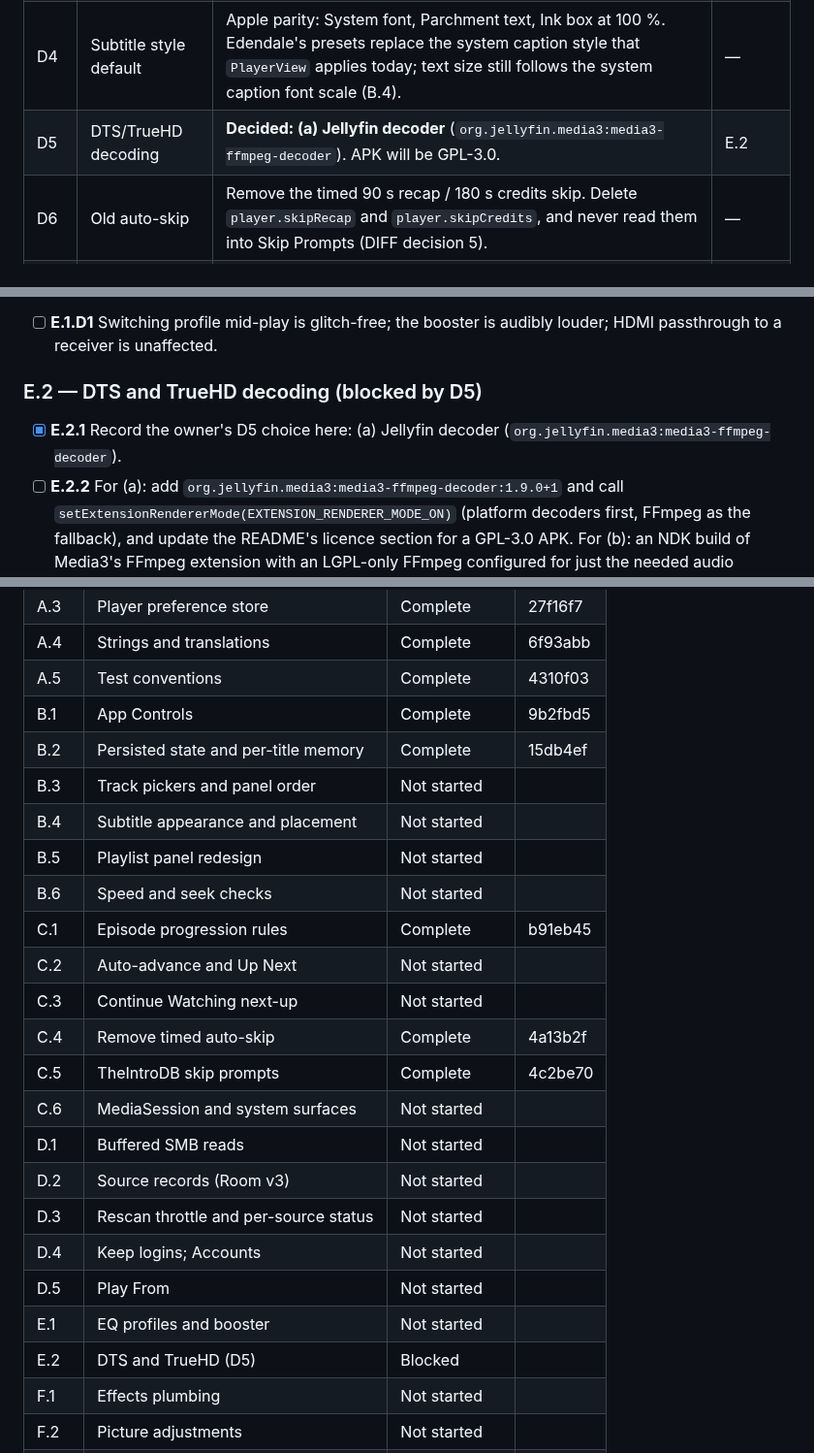
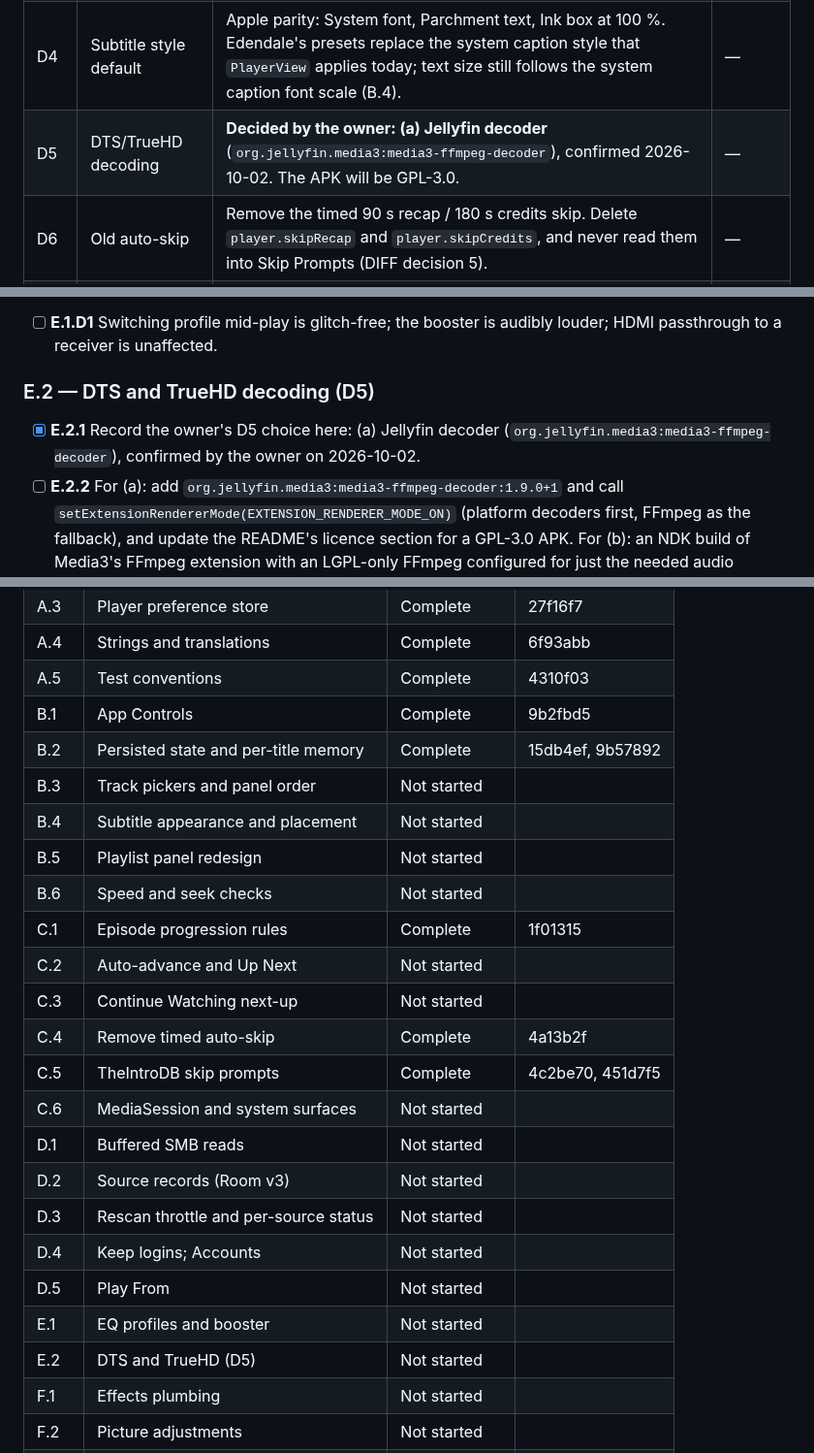
Before and after one commit to Ju-Long/Edendale, a Markdown page: ENHANCEMENT.md, 3 parts joined by grey strips. Shown at 97% size. Drawn GitHub-style.

Commit message:
Android 27.0: Review corrections to ENHANCEMENT.md
- A.2.3 and A.5.4 were ticked but not done: the device check wasn't run
  and no CI job was added. Both are unticked.
- C.1's Tracking row named b91eb45, which isn't on the branch; the
  commit is 1f01315.
- The owner confirmed D5 (a), the Jellyfin decoder, so E.2 is no longer
  blocked.
- The B.2 and C.5 rows list their fix commits, and the Handoff log
  records the review, the gate, and the lint baseline.

Co-Authored-By: Claude Opus 5.5 <noreply@anthropic.com>

```diff
--- a/ENHANCEMENT.md
+++ b/ENHANCEMENT.md
@@ -165,7 +165,7 @@ steps until they are answered.
 | D2 | TV hold speeds | Holding the remote's fast-forward or rewind key for 400 ms or more engages the right or left hold speed until the key is released. A shorter press skips by the App Controls length. Holding D-pad Left/Right keeps its current repeat-scrub. | — |
 | D3 | TV skip-prompt focus | While a skip prompt is visible, D-pad Down from the hidden-controls surface focuses the prompt. Otherwise Down keeps opening the timeline. | — |
 | D4 | Subtitle style default | Apple parity: System font, Parchment text, Ink box at 100 %. Edendale's presets replace the system caption style that `PlayerView` applies today; text size still follows the system caption font scale (B.4). | — |
-| D5 | DTS/TrueHD decoding | **Decided: (a) Jellyfin decoder** (`org.jellyfin.media3:media3-ffmpeg-decoder`). APK will be GPL-3.0. | E.2 |
+| D5 | DTS/TrueHD decoding | **Decided by the owner: (a) Jellyfin decoder** (`org.jellyfin.media3:media3-ffmpeg-decoder`), confirmed 2026-10-02. The APK will be GPL-3.0. | — |
 | D6 | Old auto-skip | Remove the timed 90 s recap / 180 s credits skip. Delete `player.skipRecap` and `player.skipCredits`, and never read them into Skip Prompts (DIFF decision 5). | — |
 | D7 | Hold-speed migration | None: Android never stored a hold speed, so everyone gets the new defaults, 0.5× and 2.0×. | — |
 | D8 | Accounts | Device-local only; excluded from backup and device transfer (DIFF decision 1). | — |
@@ -1041,9 +1041,9 @@ throughput below video bitrates over a phone hotspot, Tailscale, or a VPN.
 - [ ] **E.1.D1** Switching profile mid-play is glitch-free; the booster is
   audibly louder; HDMI passthrough to a receiver is unaffected.
 
-### E.2 — DTS and TrueHD decoding (blocked by D5)
-
-- [x] **E.2.1** Record the owner's D5 choice here: (a) Jellyfin decoder (`org.jellyfin.media3:media3-ffmpeg-decoder`).
+### E.2 — DTS and TrueHD decoding (D5)
+
+- [x] **E.2.1** Record the owner's D5 choice here: (a) Jellyfin decoder (`org.jellyfin.media3:media3-ffmpeg-decoder`), confirmed by the owner on 2026-10-02.
 - [ ] **E.2.2** For (a): add `org.jellyfin.media3:media3-ffmpeg-decoder:1.9.0+1`
   and call `setExtensionRendererMode(EXTENSION_RENDERER_MODE_ON)` (platform
   decoders first, FFmpeg as the fallback), and update the README's licence
@@ -1812,16 +1813,16 @@ H.9.1, H.10.1, H.12.1, I.2.1, and I.3.1.
 | A.4 | Strings and translations | Complete | 6f93abb |
 | A.5 | Test conventions | Complete | 4310f03 |
 | B.1 | App Controls | Complete | 9b2fbd5 |
-| B.2 | Persisted state and per-title memory | Complete | 15db4ef |
+| B.2 | Persisted state and per-title memory | Complete | 15db4ef, 9b57892 |
 | B.3 | Track pickers and panel order | Not started | |
 | B.4 | Subtitle appearance and placement | Not started | |
 | B.5 | Playlist panel redesign | Not started | |
 | B.6 | Speed and seek checks | Not started | |
-| C.1 | Episode progression rules | Complete | b91eb45 |
+| C.1 | Episode progression rules | Complete | 1f01315 |
 | C.2 | Auto-advance and Up Next | Not started | |
 | C.3 | Continue Watching next-up | Not started | |
 | C.4 | Remove timed auto-skip | Complete | 4a13b2f |
-| C.5 | TheIntroDB skip prompts | Complete | 4c2be70 |
+| C.5 | TheIntroDB skip prompts | Complete | 4c2be70, 451d7f5 |
 | C.6 | MediaSession and system surfaces | Not started | |
 | D.1 | Buffered SMB reads | Not started | |
 | D.2 | Source records (Room v3) | Not started | |
@@ -1829,7 +1830,7 @@ H.9.1, H.10.1, H.12.1, I.2.1, and I.3.1.
 | D.4 | Keep logins; Accounts | Not started | |
 | D.5 | Play From | Not started | |
 | E.1 | EQ profiles and booster | Not started | |
-| E.2 | DTS and TrueHD (D5) | Blocked | |
+| E.2 | DTS and TrueHD (D5) | Not started | |
 | F.1 | Effects plumbing | Not started | |
 | F.2 | Picture adjustments | Not started | |
 | F.3 | Upscaler | Not started | |
```
Also changed, not shown: other parts of ENHANCEMENT.md (+3 -2 lines).
